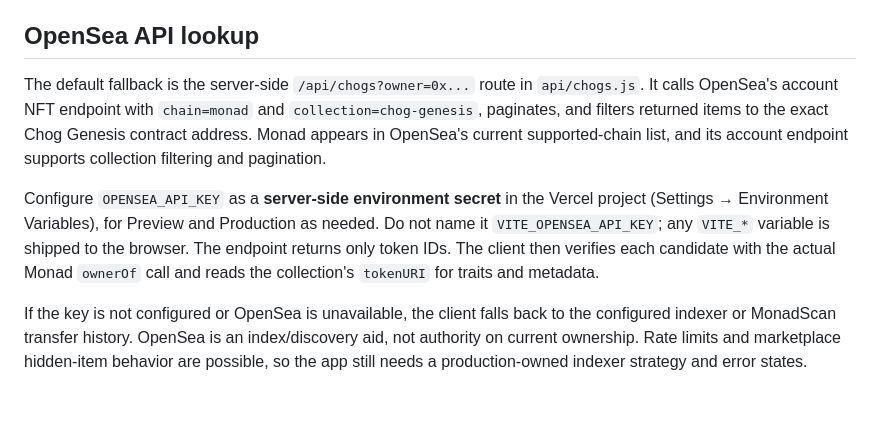
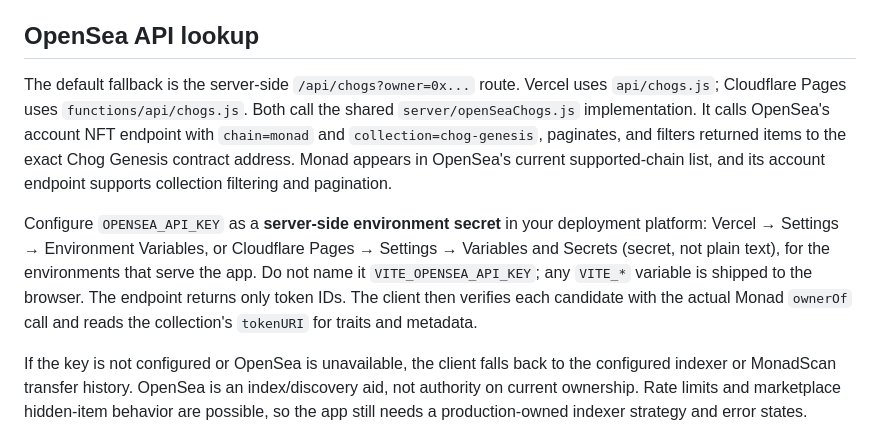
Before and after one commit to Leno3z4/Chog-Fight-club, a Markdown page: CHOG_NFT_INTEGRATION.md, the part around the change. GitHub-like rendering; blank space fills up the shorter version.

Commit message:
Document OpenSea secret for Vercel and Cloudflare Pages

```diff
--- a/CHOG_NFT_INTEGRATION.md
+++ b/CHOG_NFT_INTEGRATION.md
@@ -10,9 +10,9 @@
 
 ## OpenSea API lookup
 
-The default fallback is the server-side `/api/chogs?owner=0x...` route in `api/chogs.js`. It calls OpenSea's account NFT endpoint with `chain=monad` and `collection=chog-genesis`, paginates, and filters returned items to the exact Chog Genesis contract address. Monad appears in OpenSea's current supported-chain list, and its account endpoint supports collection filtering and pagination.
+The default fallback is the server-side `/api/chogs?owner=0x...` route. Vercel uses `api/chogs.js`; Cloudflare Pages uses `functions/api/chogs.js`. Both call the shared `server/openSeaChogs.js` implementation. It calls OpenSea's account NFT endpoint with `chain=monad` and `collection=chog-genesis`, paginates, and filters returned items to the exact Chog Genesis contract address. Monad appears in OpenSea's current supported-chain list, and its account endpoint supports collection filtering and pagination.
 
-Configure `OPENSEA_API_KEY` as a **server-side environment secret** in the Vercel project (Settings → Environment Variables), for Preview and Production as needed. Do not name it `VITE_OPENSEA_API_KEY`; any `VITE_*` variable is shipped to the browser. The endpoint returns only token IDs. The client then verifies each candidate with the actual Monad `ownerOf` call and reads the collection's `tokenURI` for traits and metadata.
+Configure `OPENSEA_API_KEY` as a **server-side environment secret** in your deployment platform: Vercel → Settings → Environment Variables, or Cloudflare Pages → Settings → Variables and Secrets (secret, not plain text), for the environments that serve the app. Do not name it `VITE_OPENSEA_API_KEY`; any `VITE_*` variable is shipped to the browser. The endpoint returns only token IDs. The client then verifies each candidate with the actual Monad `ownerOf` call and reads the collection's `tokenURI` for traits and metadata.
 
 If the key is not configured or OpenSea is unavailable, the client falls back to the configured indexer or MonadScan transfer history. OpenSea is an index/discovery aid, not authority on current ownership. Rate limits and marketplace hidden-item behavior are possible, so the app still needs a production-owned indexer strategy and error states.
 
```
